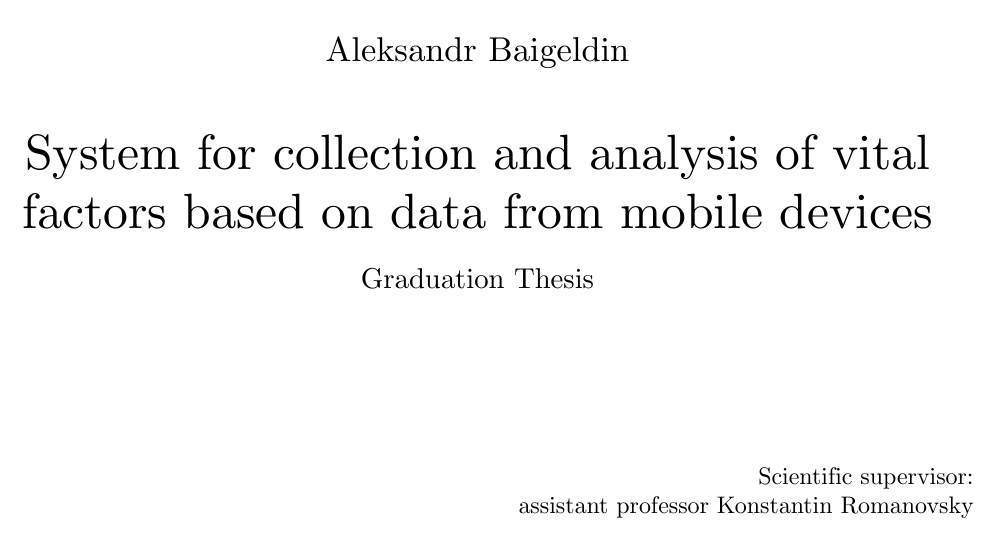
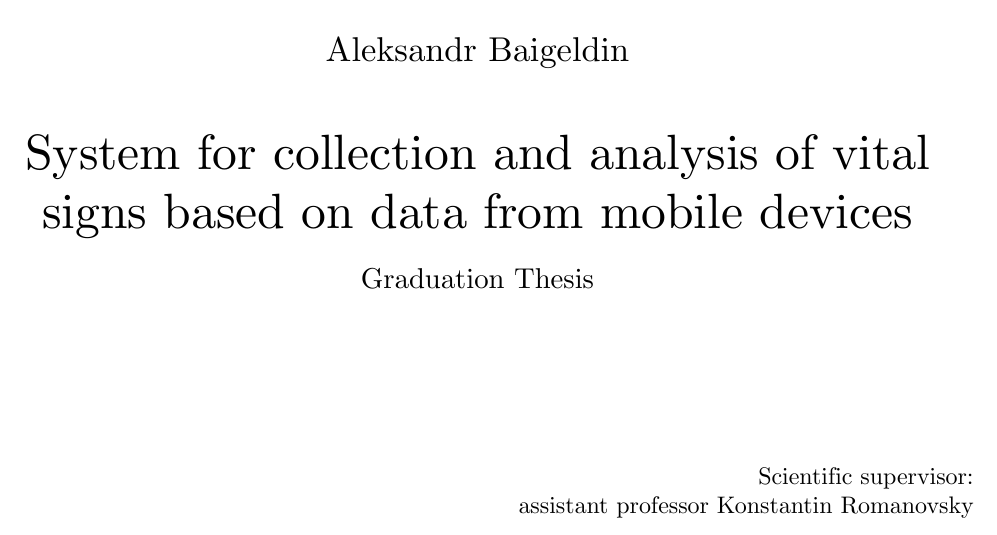
Before and after one commit to baygeldin/thesis-text, a LaTeX thesis (diploma.tex): part of page 2 of 20, cut so that both start at the same text. Compiled offline with XeLaTeX.

Commit message:
Fix English title

```diff
--- a/diploma.tex
+++ b/diploma.tex
@@ -19,7 +19,7 @@
 }
 \filltitle{en}{
   chair = {Software Engineering},
-  title = {System for collection and analysis of vital factors based on data from mobile devices},
+  title = {System for collection and analysis of vital signs based on data from mobile devices},
   author = {Aleksandr Baigeldin},
   supervisorPosition = {assistant professor},
   supervisor = {Konstantin Romanovsky},
```
